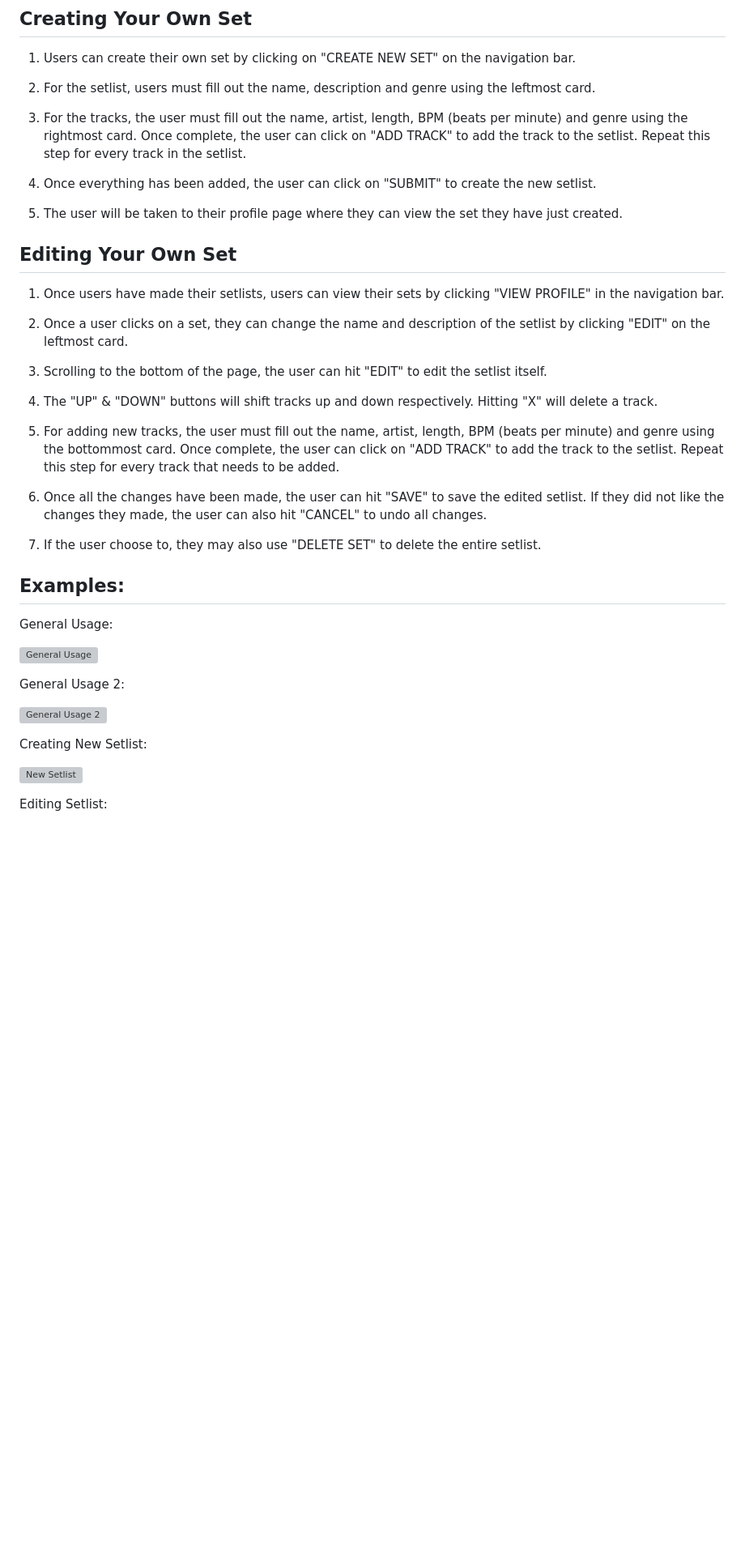
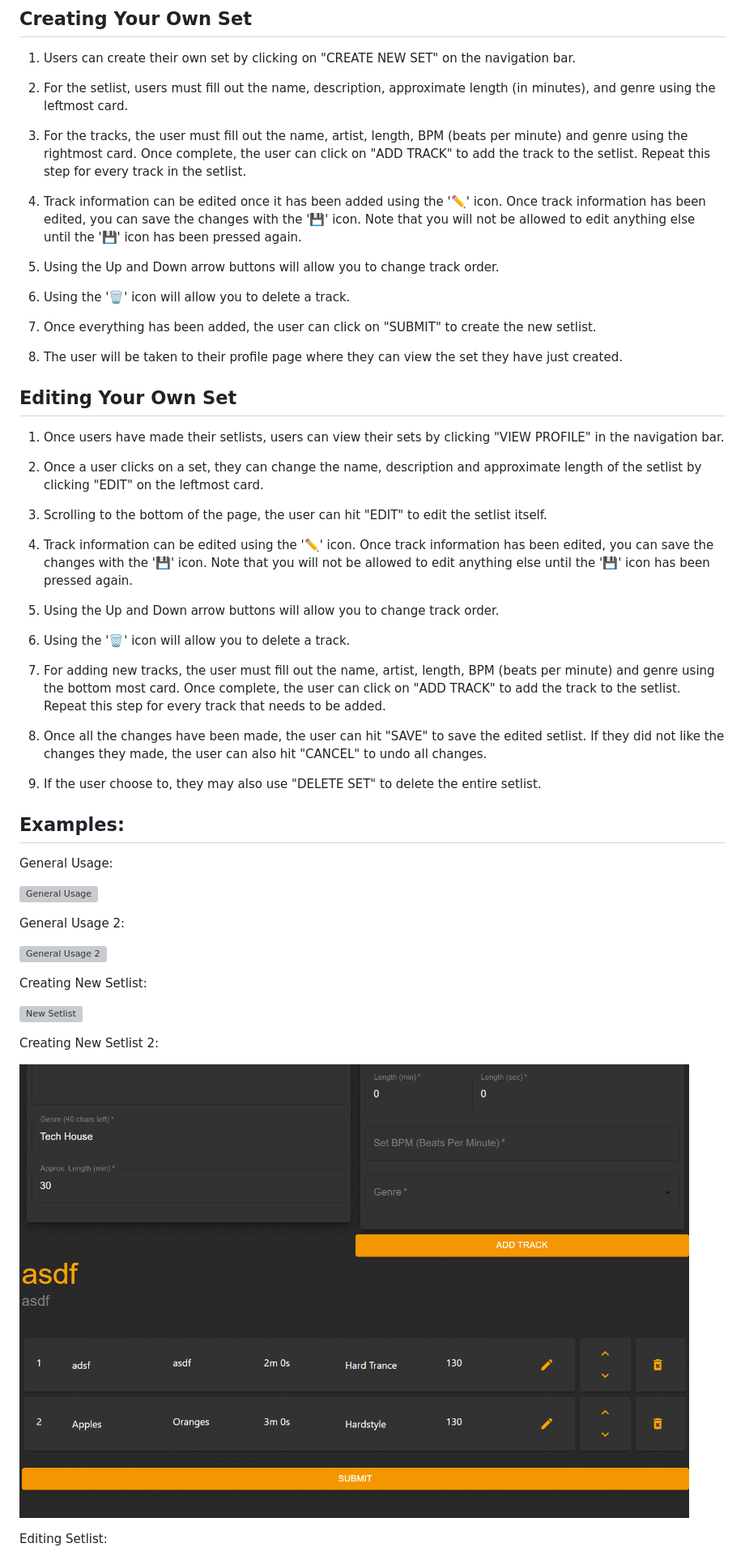
Before and after one commit to ericksong91/listDJ, a Markdown page: README.md, the part around the change. Shown at 81% size. GitHub-like rendering; pictures changed too: images/creatingsetlist2.gif (added); blank space fills up the shorter version; grey boxes are pictures that could not be loaded.

```diff
--- a/README.md
+++ b/README.md
@@ -28,30 +28,41 @@ as well as the tracklist of songs used to make the set.
 
 1. Users can create their own set by clicking on "CREATE NEW SET" on the navigation bar.
 
-2. For the setlist, users must fill out the name, description and genre using the leftmost card.
+2. For the setlist, users must fill out the name, description, approximate length (in minutes), and genre using the leftmost card.
 
 3. For the tracks, the user must fill out the name, artist, length, BPM (beats per minute) and genre using the rightmost card. Once
 complete, the user can click on "ADD TRACK" to add the track to the setlist. Repeat this step for every track in the setlist.
 
-4. Once everything has been added, the user can click on "SUBMIT" to create the new setlist.
+4. Track information can be edited once it has been added using the '✏️' icon. Once track information has been edited, you can
+save the changes with the '💾' icon. Note that you will not be allowed to edit anything else until the '💾' icon has been pressed again.
 
-5. The user will be taken to their profile page where they can view the set they have just created.
+5. Using the Up and Down arrow buttons will allow you to change track order.
+
+6. Using the '🗑️' icon will allow you to delete a track.
+
+6. Once everything has been added, the user can click on "SUBMIT" to create the new setlist.
+
+7. The user will be taken to their profile page where they can view the set they have just created.
 
 ## Editing Your Own Set
 
 1. Once users have made their setlists, users can view their sets by clicking "VIEW PROFILE" in the navigation bar.
 
-2. Once a user clicks on a set, they can change the name and description of the setlist by clicking "EDIT" on the leftmost card.
+2. Once a user clicks on a set, they can change the name, description and approximate length of the setlist by clicking "EDIT" on the leftmost card.
 
 3. Scrolling to the bottom of the page, the user can hit "EDIT" to edit the setlist itself.
 
-4. The "UP" & "DOWN" buttons will shift tracks up and down respectively. Hitting "X" will delete a track.
+4. Track information can be edited using the '✏️' icon. Once track information has been edited, you can save the changes with the '💾' icon. Note that you will not be allowed to edit anything else until the '💾' icon has been pressed again.
 
-5. For adding new tracks, the user must fill out the name, artist, length, BPM (beats per minute) and genre using the bottommost card. Once complete, the user can click on "ADD TRACK" to add the track to the setlist. Repeat this step for every track that needs to be added.
+5. Using the Up and Down arrow buttons will allow you to change track order.
 
-6. Once all the changes have been made, the user can hit "SAVE" to save the edited setlist. If they did not like the changes they made, the user can also hit "CANCEL" to undo all changes.
+6. Using the '🗑️' icon will allow you to delete a track.
 
-7. If the user choose to, they may also use "DELETE SET" to delete the entire setlist.
+7. For adding new tracks, the user must fill out the name, artist, length, BPM (beats per minute) and genre using the bottom most card. Once complete, the user can click on "ADD TRACK" to add the track to the setlist. Repeat this step for every track that needs to be added.
+
+8. Once all the changes have been made, the user can hit "SAVE" to save the edited setlist. If they did not like the changes they made, the user can also hit "CANCEL" to undo all changes.
+
+9. If the user choose to, they may also use "DELETE SET" to delete the entire setlist.
 
 
 ## Examples:
@@ -66,7 +77,11 @@ General Usage 2:
 
 Creating New Setlist:
 
-![New Setlist](images/creatingsetlist.gif)
+![New Setlist](images/creatingsetlist1.gif)
+
+Creating New Setlist 2:
+
+![New Setlist 2](images/creatingsetlist2.gif)
 
 Editing Setlist:
 
```
Also changed, not shown: images/editingsetlist1.gif, 3 other files.
